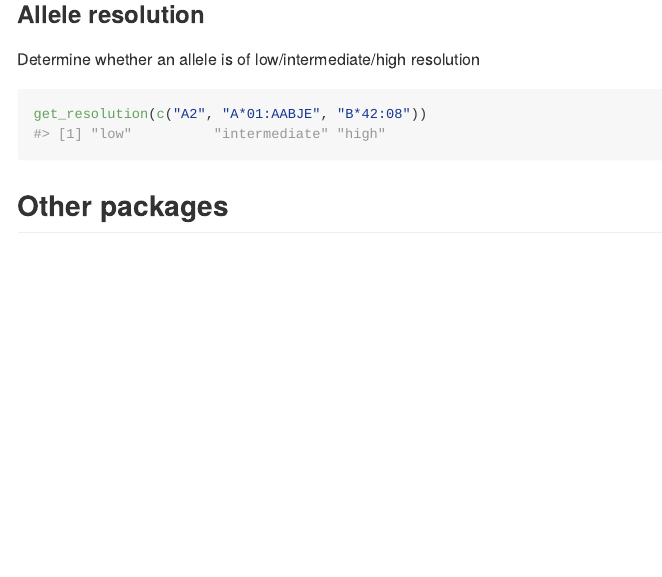
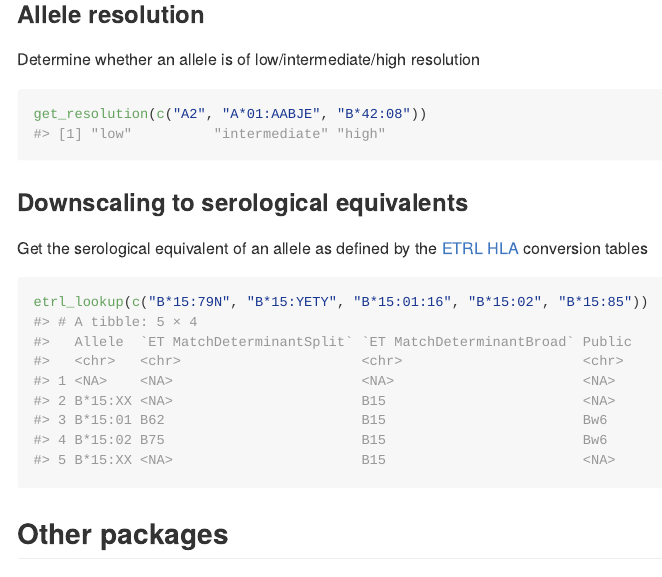
Before and after one commit to lcreteig/hlapro, an R Markdown document (README.Rmd): the page in a window 1100 px wide, from 1930 px down. Rendered offline with R 4.5, knitr and Pandoc, with nearby package versions; badge pictures from the web are left out.

Commit message:
Update NEWS, README

````diff
--- a/README.Rmd
+++ b/README.Rmd
@@ -92,6 +92,14 @@ Determine whether an allele is of low/intermediate/high resolution
 get_resolution(c("A2", "A*01:AABJE", "B*42:08"))
 ```
 
+### Downscaling to serological equivalents
+
+Get the serological equivalent of an allele as defined by the [ETRL HLA](https://etrl.eurotransplant.org/resources/hla-tables/) conversion tables
+
+```{r downscaling}
+etrl_lookup(c("B*15:79N", "B*15:YETY", "B*15:01:16", "B*15:02", "B*15:85"))
+```
+
 ## Other packages
 
 There's many other implementations with partly overlapping goals (some of which hlapro might depend on in the future).
````
Also changed, not shown: NEWS.md (+4 -0 lines), README.md.
